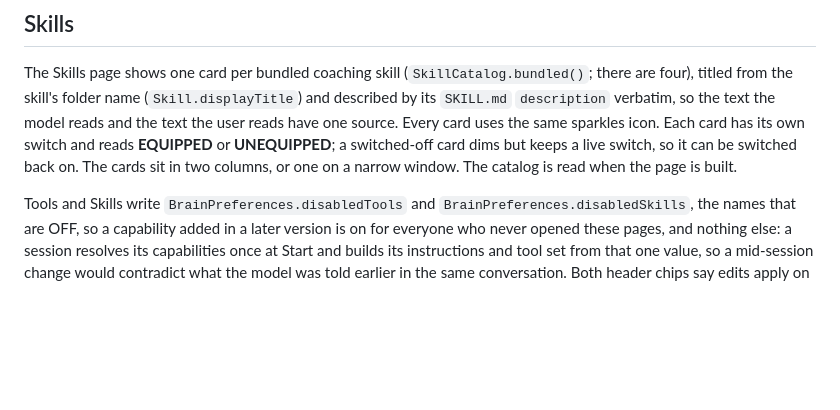
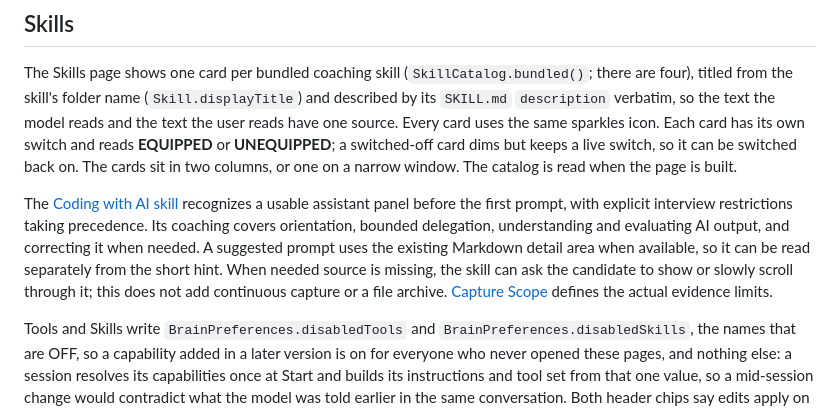
Before and after one commit to JINGBANZ/jarvis, a Markdown page: wiki/settings-window.md, the part around the change. Rendered like a GitHub page; blank space fills up the shorter version.

Commit message:
feat(coaching): improve code with ai guidance

```diff
--- a/wiki/settings-window.md
+++ b/wiki/settings-window.md
@@ -493,6 +493,14 @@ Every card uses the same sparkles icon. Each card has its own switch and reads *
 **UNEQUIPPED**; a switched-off card dims but keeps a live switch, so it can be switched back on. The
 cards sit in two columns, or one on a narrow window. The catalog is read when the page is built.
 
+The [Coding with AI skill](../Sources/JarvisCore/Resources/Skills/coding-with-ai/SKILL.md)
+recognizes a usable assistant panel before the first prompt, with explicit interview restrictions
+taking precedence. Its coaching covers orientation, bounded delegation, understanding and evaluating
+AI output, and correcting it when needed. A suggested prompt uses the existing Markdown detail area
+when available, so it can be read separately from the short hint. When needed source is missing,
+the skill can ask the candidate to show or slowly scroll through it; this does not add continuous
+capture or a file archive. [Capture Scope](#capture-scope) defines the actual evidence limits.
+
 Tools and Skills write `BrainPreferences.disabledTools` and `BrainPreferences.disabledSkills`, the
 names that are OFF, so a capability added in a later version is on for everyone who never opened
 these pages, and nothing else: a session resolves its capabilities once at Start and builds its
```
Also changed, not shown: 1 other file.
